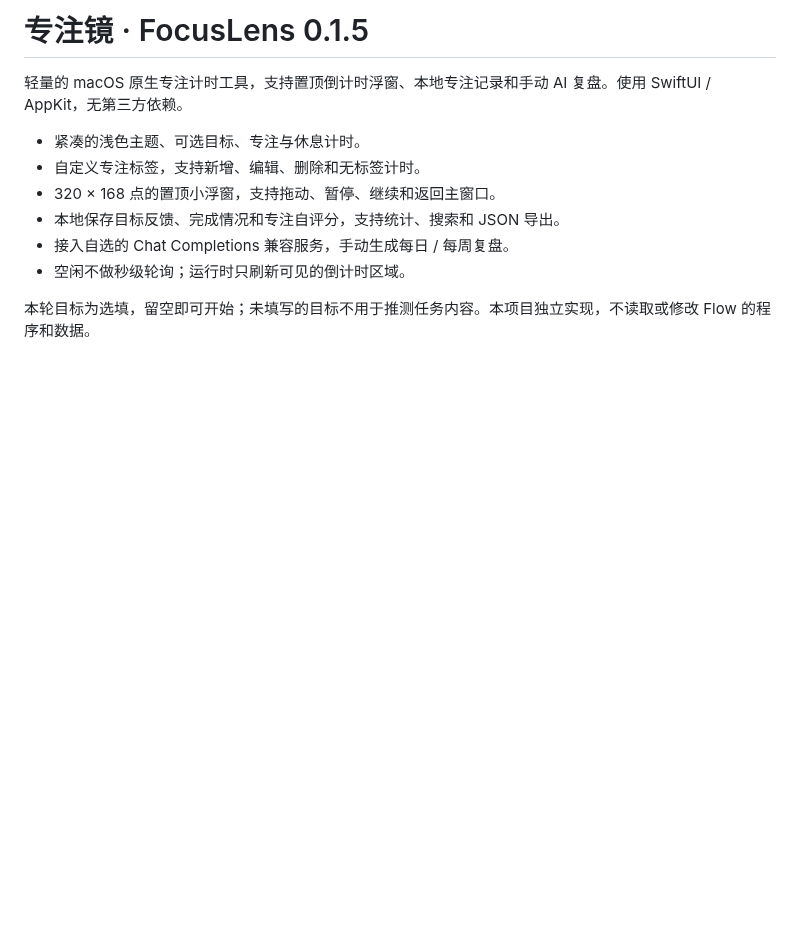
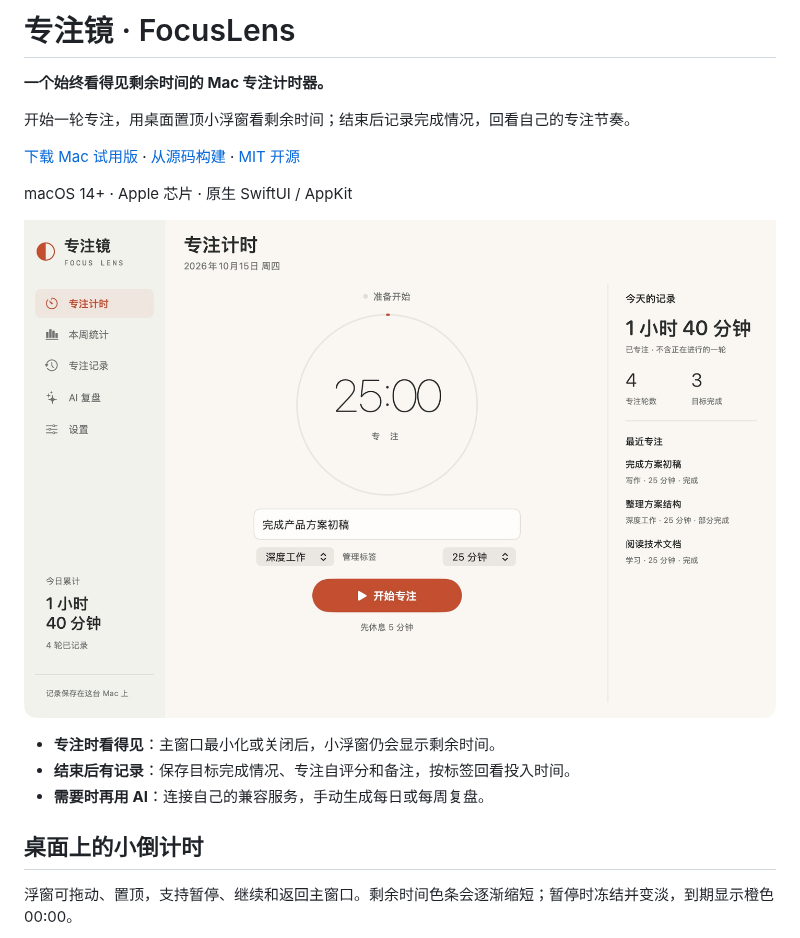
Before and after one commit to tangf-ai/focuslens, a Markdown page: README.md, the part around one of its changes. GitHub-like rendering; pictures changed too: docs/screenshots/focus-timer.png (added); blank space fills up the shorter version.

```diff
--- a/README.md
+++ b/README.md
@@ -1,12 +1,20 @@
-# 专注镜 · FocusLens 0.1.5
+# 专注镜 · FocusLens
 
-轻量的 macOS 原生专注计时工具，支持置顶倒计时浮窗、本地专注记录和手动 AI 复盘。使用 SwiftUI / AppKit，无第三方依赖。
+**一个始终看得见剩余时间的 Mac 专注计时器。**
 
-- 紧凑的浅色主题、可选目标、专注与休息计时。
-- 自定义专注标签，支持新增、编辑、删除和无标签计时。
-- 320 × 168 点的置顶小浮窗，支持拖动、暂停、继续和返回主窗口。
-- 本地保存目标反馈、完成情况和专注自评分，支持统计、搜索和 JSON 导出。
-- 接入自选的 Chat Completions 兼容服务，手动生成每日 / 每周复盘。
-- 空闲不做秒级轮询；运行时只刷新可见的倒计时区域。
+开始一轮专注，用桌面置顶小浮窗看剩余时间；结束后记录完成情况，回看自己的专注节奏。
 
-本轮目标为选填，留空即可开始；未填写的目标不用于推测任务内容。本项目独立实现，不读取或修改 Flow 的程序和数据。
+[下载 Mac 试用版](https://github.com/tangf-ai/focuslens/releases/tag/v0.1.5) · [从源码构建](#源码与构建) · [MIT 开源](LICENSE)
+
+macOS 14+ · Apple 芯片 · 原生 SwiftUI / AppKit
+
+![专注计时主界面：填写可选目标、选择标签并开始专注](docs/screenshots/focus-timer.png)
+
+- **专注时看得见**：主窗口最小化或关闭后，小浮窗仍会显示剩余时间。
+- **结束后有记录**：保存目标完成情况、专注自评分和备注，按标签回看投入时间。
+- **需要时再用 AI**：连接自己的兼容服务，手动生成每日或每周复盘。
+
+## 桌面上的小倒计时
+
+浮窗可拖动、置顶，支持暂停、继续和返回主窗口。剩余时间色条会逐渐缩短；暂停时冻结并变淡，到期显示橙色 00:00。
+
```
Also changed, not shown: other parts of README.md (+15 -0 lines), docs/screenshots/floating-timer.png (added), docs/screenshots/tag-manager.png (added), docs/screenshots/weekly-stats.png (added).
